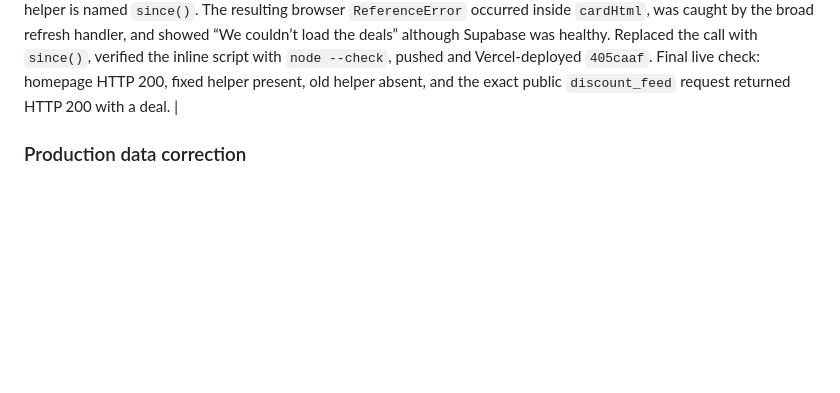
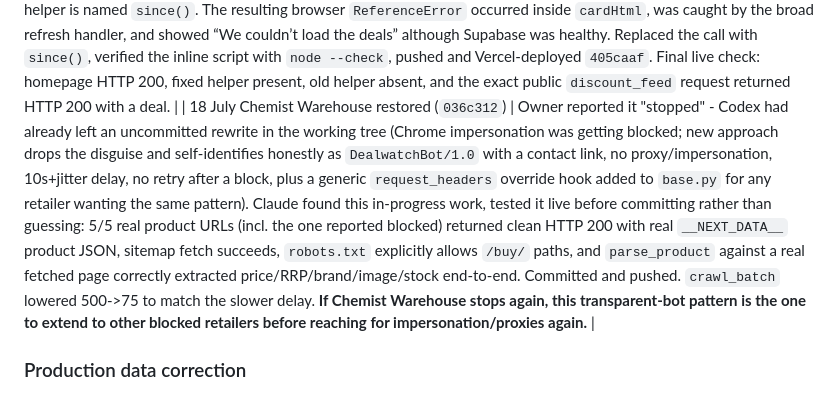
Before and after one commit to JohanLiebert-2004/pricewatch, a Markdown page: AGENT_STATE.md, the part around the change. Drawn GitHub-style; blank space fills up the shorter version.

Commit message:
AGENT_STATE: record the Chemist Warehouse fix

```diff
--- a/AGENT_STATE.md
+++ b/AGENT_STATE.md
@@ -97,6 +97,7 @@ Before changing anything:
 | 18 July product-route cache correction | The Vercel rewrite initially cached `/p/...` origin HTML for 10 minutes, so the newly deployed chart template was invisible at the ordinary product URL until cache expiry. This also risked replaying pages containing one-use watch/cancel query tokens. Product responses now send `Cache-Control: private, no-store, max-age=0` from both the OCI preview app and the Vercel `/p/(.*)` rule. This keeps live price pages and token-bearing URLs out of shared caches. |
 | 18 July trust + methodology pass | Replaced “all-time” labels on product pages with “lowest/highest recorded price”, then made the scope explicit: tracking start, observation count and last checked date. Added a responsive price-history table (latest daily observations, accessible without chart interaction), a pre-filled **Report an incorrect price** email action on every product, and homepage deal evidence that now includes comparison source, marketplace flag and last-checked age. Added `/how-it-works.html`, linked it across every footer, and added it to the static sitemap. Contact messages are directed to the Resend receiving address; inbound message storage is handled by Resend’s dashboard. |
 | 18 July homepage rendering incident (`405caaf`) | The deployed trust-line change used `ago(d.price_updated_at)` even though the homepage helper is named `since()`. The resulting browser `ReferenceError` occurred inside `cardHtml`, was caught by the broad refresh handler, and showed “We couldn’t load the deals” although Supabase was healthy. Replaced the call with `since()`, verified the inline script with `node --check`, pushed and Vercel-deployed `405caaf`. Final live check: homepage HTTP 200, fixed helper present, old helper absent, and the exact public `discount_feed` request returned HTTP 200 with a deal. |
+| 18 July Chemist Warehouse restored (`036c312`) | Owner reported it "stopped" - Codex had already left an uncommitted rewrite in the working tree (Chrome impersonation was getting blocked; new approach drops the disguise and self-identifies honestly as `DealwatchBot/1.0` with a contact link, no proxy/impersonation, 10s+jitter delay, no retry after a block, plus a generic `request_headers` override hook added to `base.py` for any retailer wanting the same pattern). Claude found this in-progress work, tested it live before committing rather than guessing: 5/5 real product URLs (incl. the one reported blocked) returned clean HTTP 200 with real `__NEXT_DATA__` product JSON, sitemap fetch succeeds, `robots.txt` explicitly allows `/buy/` paths, and `parse_product` against a real fetched page correctly extracted price/RRP/brand/image/stock end-to-end. Committed and pushed. `crawl_batch` lowered 500->75 to match the slower delay. **If Chemist Warehouse stops again, this transparent-bot pattern is the one to extend to other blocked retailers before reaching for impersonation/proxies again.** |
 ### Production data correction
 
 Big W SKU `41041` (Harry Potter Hufflepuff skirt) was corrected directly in
```
